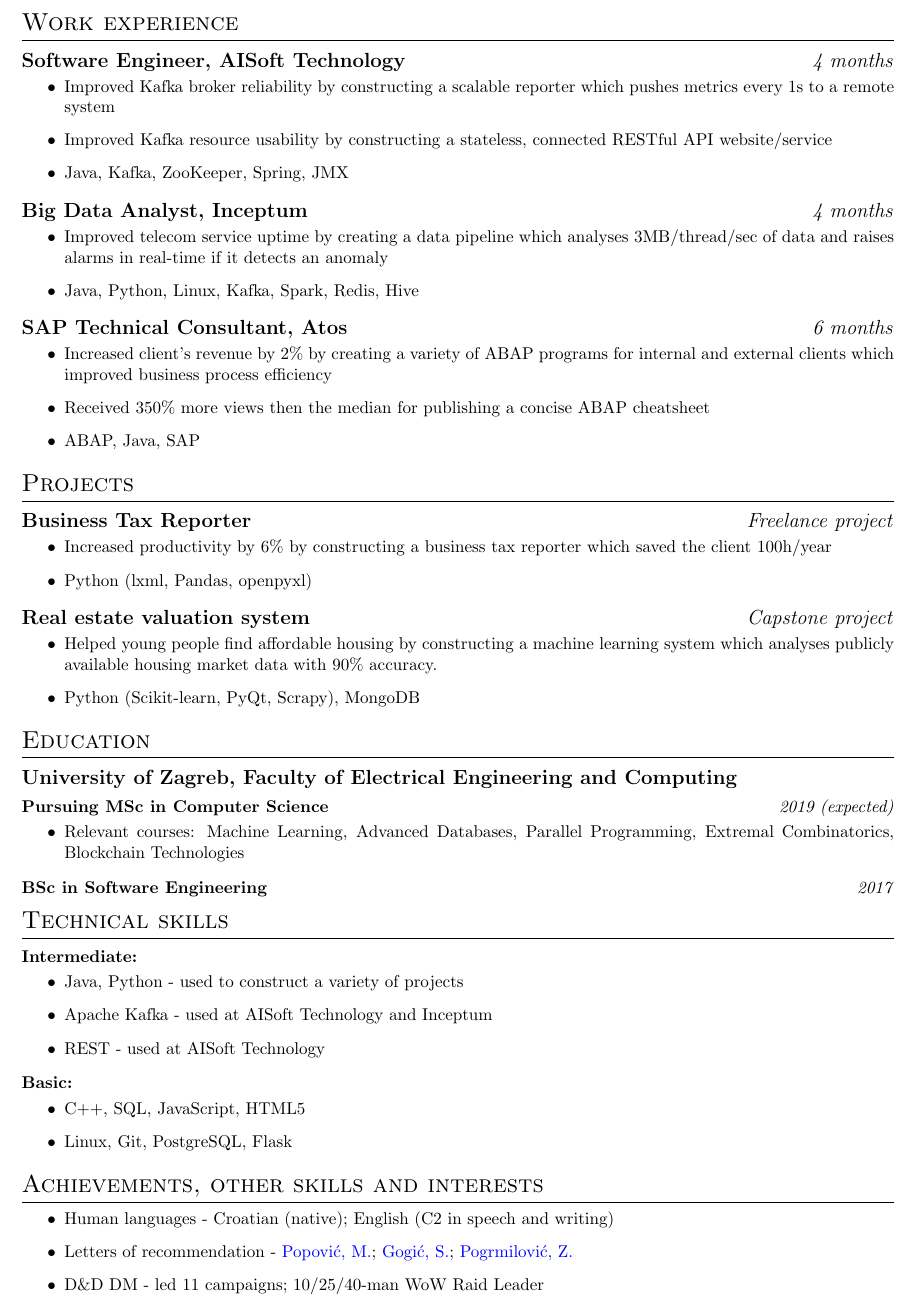
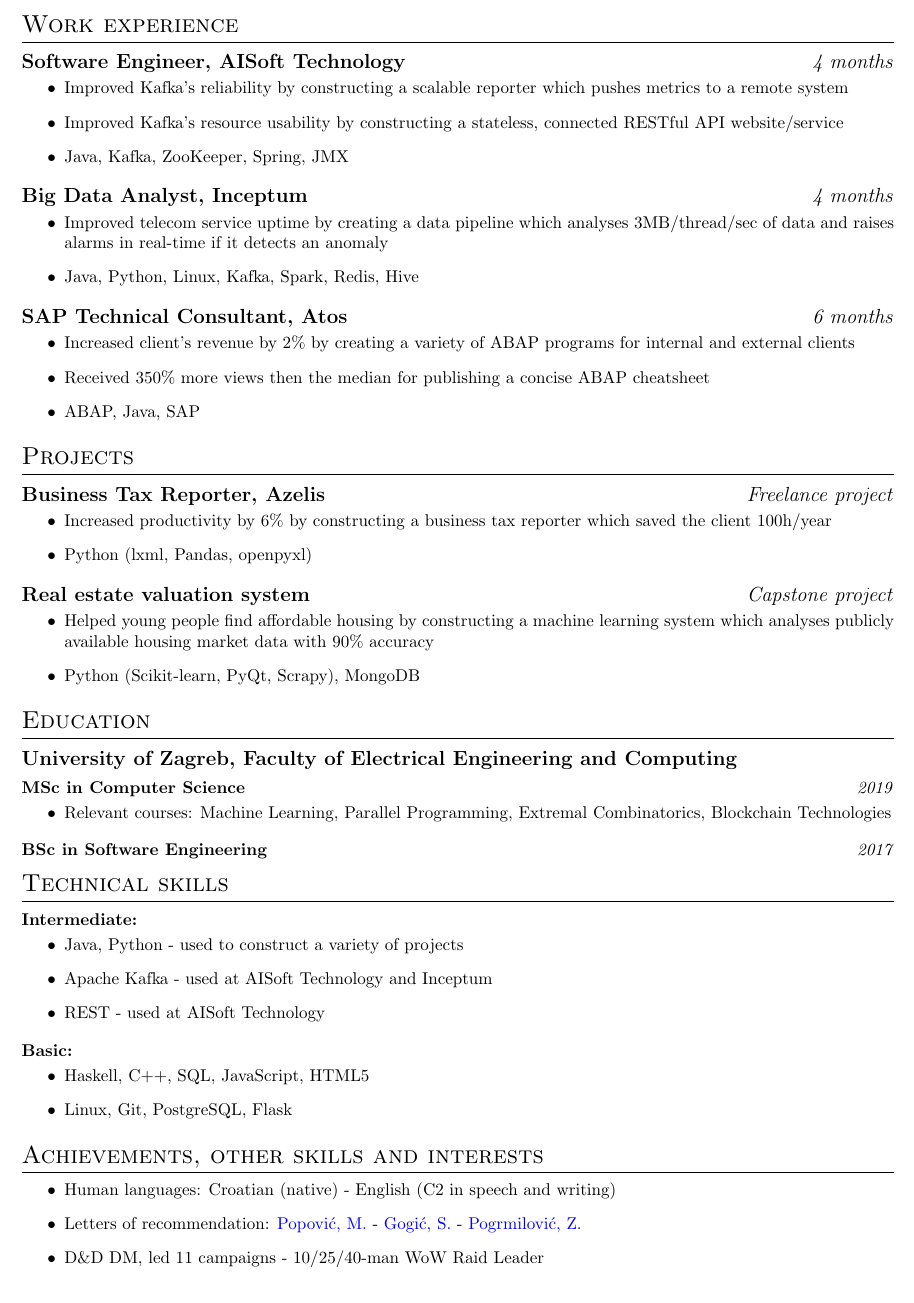
Before and after one commit to MislavJaksic/Latex-Overleaf, a LaTeX CV (CV/CV.tex): part of the page, cut so that both start at the same text. Compiled offline with pdfLaTeX.

Commit message:
Updated CV

```diff
--- a/CV/CV.tex
+++ b/CV/CV.tex
@@ -111,8 +111,8 @@
 \subsection{\bolditalicpair{Software Engineer, AISoft Technology}{4 months}}
 
 \begin{itemize}
-  \item Improved Kafka broker reliability by constructing a scalable reporter which pushes metrics every 1s to a remote system
-  \item Improved Kafka resource usability by constructing a stateless, connected RESTful API website/service
+  \item Improved Kafka's reliability by constructing a scalable reporter which pushes metrics to a remote system
+  \item Improved Kafka's resource usability by constructing a stateless, connected RESTful API website/service
   \item Java, Kafka, ZooKeeper, Spring, JMX
 \end{itemize}
 
@@ -126,7 +126,7 @@
 \subsection{\bolditalicpair{SAP Technical Consultant, Atos}{6 months}}
 
 \begin{itemize}
-  \item Increased client's revenue by 2\% by creating a variety of ABAP programs for internal and external clients which improved business process efficiency
+  \item Increased client's revenue by 2\% by creating a variety of ABAP programs for internal and external clients
   \item Received 350\% more views then the median for publishing a concise ABAP cheatsheet
   \item ABAP, Java, SAP
 \end{itemize}
@@ -134,7 +134,7 @@
 
 
 \section{Projects}
-\subsection{\bolditalicpair{Business Tax Reporter}{Freelance project}}
+\subsection{\bolditalicpair{Business Tax Reporter, Azelis}{Freelance project}}
 
 \begin{itemize}
   \item Increased productivity by 6\% by constructing a business tax reporter which saved the client 100h/year
@@ -144,7 +144,7 @@
 \subsection{\bolditalicpair{Real estate valuation system}{Capstone project}}
 
 \begin{itemize}
-  \item Helped young people find affordable housing by constructing a machine learning system which analyses publicly available housing market data with 90\% accuracy.
+  \item Helped young people find affordable housing by constructing a machine learning system which analyses publicly available housing market data with 90\% accuracy
   \item Python (Scikit-learn, PyQt, Scrapy), MongoDB
 \end{itemize}
 
@@ -153,10 +153,10 @@
 \section{Education}
 \subsection{\bolditalicpair{University of Zagreb, Faculty of Electrical Engineering and Computing}{}}
 
-\subsubsection{\bolditalicpair{Pursuing MSc in Computer Science}{2019 (expected)}}
+\subsubsection{\bolditalicpair{MSc in Computer Science}{2019}}
 
 \begin{itemize}
-  \item Relevant courses: Machine Learning, Advanced Databases, Parallel Programming, Extremal Combinatorics, Blockchain Technologies
+  \item Relevant courses: Machine Learning, Parallel Programming, Extremal Combinatorics, Blockchain Technologies % , Advanced Databases,
 \end{itemize}
 
 \subsubsection{\bolditalicpair{BSc in Software Engineering}{2017}}
@@ -175,7 +175,7 @@
 \subsubsection{\bolditalicpair{Basic:}{}}
 
 \begin{itemize}
-  \item C++, SQL, JavaScript, HTML5
+  \item Haskell, C++, SQL, JavaScript, HTML5
   \item Linux, Git, PostgreSQL, Flask
 \end{itemize}
 
@@ -184,9 +184,9 @@
 \section{Achievements, other skills and interests}
 
 \begin{itemize}
-  \item Human languages - Croatian (native); English (C2 in speech and writing)
-  \item Letters of recommendation - \href{https://github.com/MislavJaksic/Latex-Overleaf/blob/master/CV/AISoft_Popovic.pdf}{Popović, M.}; \href{https://github.com/MislavJaksic/Latex-Overleaf/blob/master/CV/Atos_Gogic.pdf}{Gogić, S.}; \href{https://github.com/MislavJaksic/Latex-Overleaf/blob/master/CV/Atos_Pogrmilovic.pdf}{Pogrmilović, Z.}
-  \item D\&D DM - led 11 campaigns; 10/25/40-man WoW Raid Leader
+  \item Human languages: Croatian (native) - English (C2 in speech and writing)
+  \item Letters of recommendation: \href{https://github.com/MislavJaksic/Latex-Overleaf/blob/master/CV/AISoft_Popovic.pdf}{Popović, M.} - \href{https://github.com/MislavJaksic/Latex-Overleaf/blob/master/CV/Atos_Gogic.pdf}{Gogić, S.} - \href{https://github.com/MislavJaksic/Latex-Overleaf/blob/master/CV/Atos_Pogrmilovic.pdf}{Pogrmilović, Z.}
+  \item D\&D DM, led 11 campaigns - 10/25/40-man WoW Raid Leader
 \end{itemize}
 
 \end{document}
```
Also changed, not shown: CV/CV.pdf.
